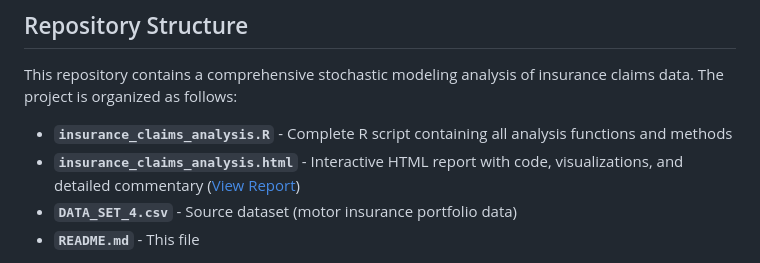
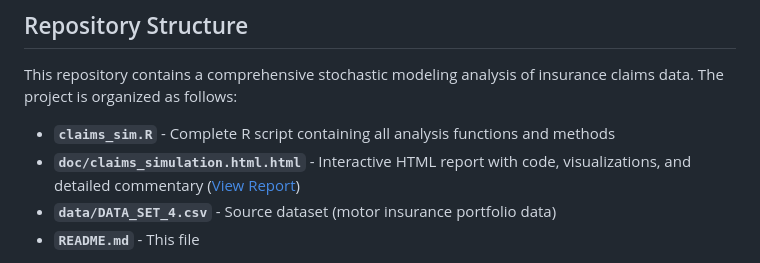
Before and after one commit to cesco2002/Insurance-Claims-Simulation, a Markdown page: README.md, the part around the change. GitHub-like rendering.

```diff
--- a/README.md
+++ b/README.md
@@ -4,9 +4,9 @@
 
 This repository contains a comprehensive stochastic modeling analysis of insurance claims data. The project is organized as follows:
 
-- **`insurance_claims_analysis.R`** - Complete R script containing all analysis functions and methods
-- **`insurance_claims_analysis.html`** - Interactive HTML report with code, visualizations, and detailed commentary ([View Report]([xxxyyyzzz](https://cesco2002.github.io/Insurance-Claims-Simulation/claims_simulation.html)))
-- **`DATA_SET_4.csv`** - Source dataset (motor insurance portfolio data)
+- **`claims_sim.R`** - Complete R script containing all analysis functions and methods
+- **`doc/claims_simulation.html.html`** - Interactive HTML report with code, visualizations, and detailed commentary ([View Report]([xxxyyyzzz](https://cesco2002.github.io/Insurance-Claims-Simulation/claims_simulation.html)))
+- **`data/DATA_SET_4.csv`** - Source dataset (motor insurance portfolio data)
 - **`README.md`** - This file
 
 **For optimal viewing experience:** While the R code demonstrates the technical implementation, I recommend viewing the [HTML report]([xxxyyyzzz](https://cesco2002.github.io/Insurance-Claims-Simulation/claims_simulation.html)) for a complete analysis with integrated results, visualizations, and interpretations.
```
